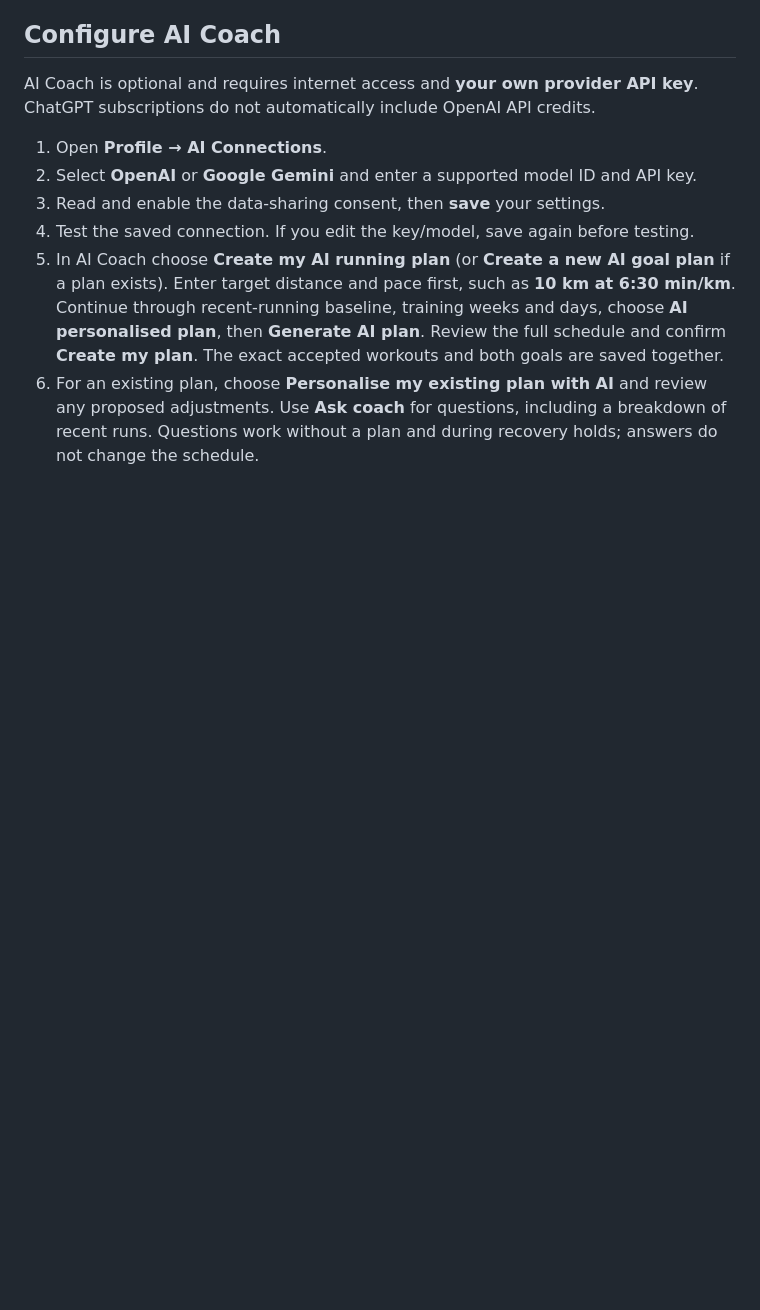
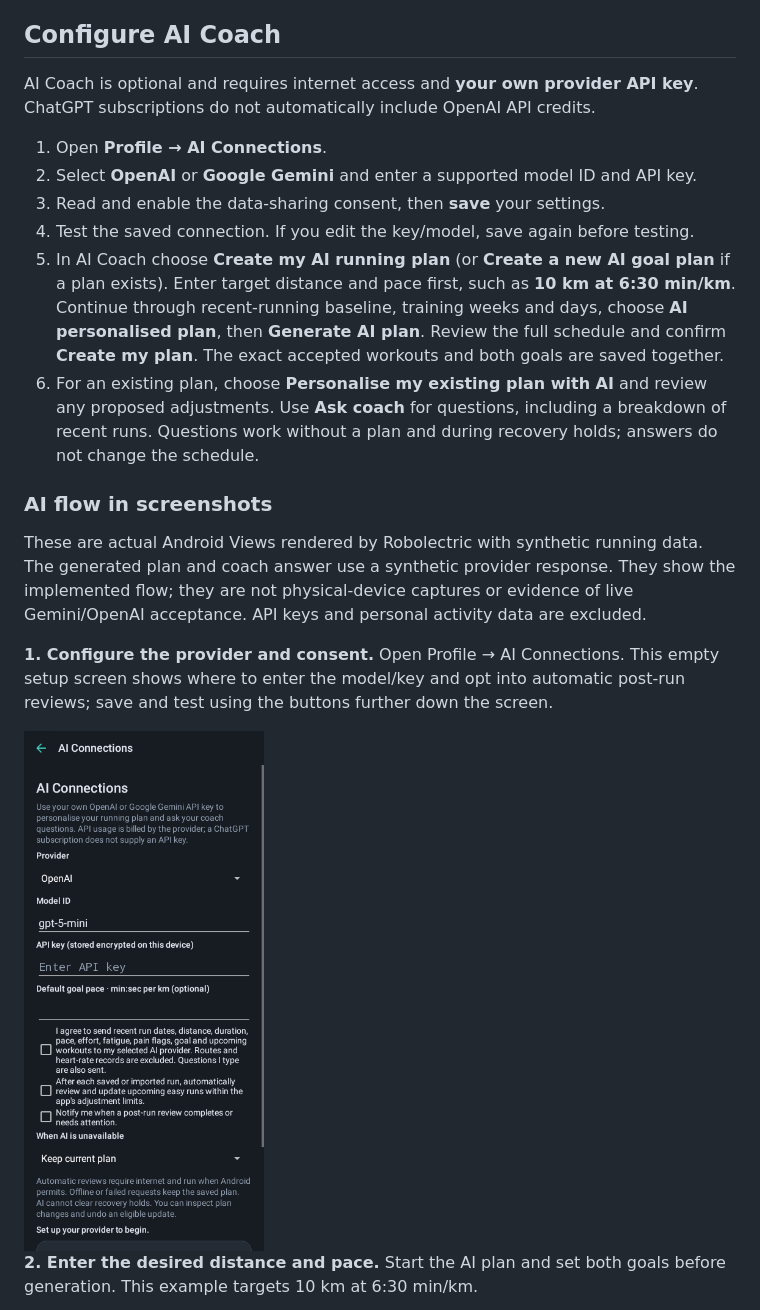
Before and after one commit to mmphego/OpenRun, a Markdown page: docs/USER-MANUAL.md, the part around one of its changes. Rendered like a GitHub page; pictures changed too: docs/screenshots/ai-flow-connections.png (added); blank space fills up the shorter version.

Commit message:
docs: illustrate AI planning and coach flow with native screenshots

```diff
--- a/docs/USER-MANUAL.md
+++ b/docs/USER-MANUAL.md
@@ -109,3 +109,19 @@ AI Coach is optional and requires internet access and **your own provider API ke
 5. In AI Coach choose **Create my AI running plan** (or **Create a new AI goal plan** if a plan exists). Enter target distance and pace first, such as **10 km at 6:30 min/km**. Continue through recent-running baseline, training weeks and days, choose **AI personalised plan**, then **Generate AI plan**. Review the full schedule and confirm **Create my plan**. The exact accepted workouts and both goals are saved together.
 6. For an existing plan, choose **Personalise my existing plan with AI** and review any proposed adjustments. Use **Ask coach** for questions, including a breakdown of recent runs. Questions work without a plan and during recovery holds; answers do not change the schedule.
 
+### AI flow in screenshots
+
+These are actual Android Views rendered by Robolectric with synthetic running data.
+The generated plan and coach answer use a synthetic provider response. They show the
+implemented flow; they are not physical-device captures or evidence of live Gemini/OpenAI acceptance.
+API keys and personal activity data are excluded.
+
+**1. Configure the provider and consent.** Open Profile → AI Connections. This empty setup
+screen shows where to enter the model/key and opt into automatic post-run reviews; save and test
+using the buttons further down the screen.
+
+<img src="screenshots/ai-flow-connections.png" width="240" alt="AI Connections empty setup with provider, model, encrypted key field and consent controls">
+
+**2. Enter the desired distance and pace.** Start the AI plan and set both goals before generation.
+This example targets 10 km at 6:30 min/km.
+
```
Also changed, not shown: other parts of docs/USER-MANUAL.md (+19 -0 lines), docs/AI-COACH.md (+2 -0 lines), docs/screenshots/ai-flow-answer.png (added), docs/screenshots/ai-flow-goal.png (added), docs/screenshots/ai-flow-preview.png (added), docs/screenshots/ai-flow-schedule.png (added).
